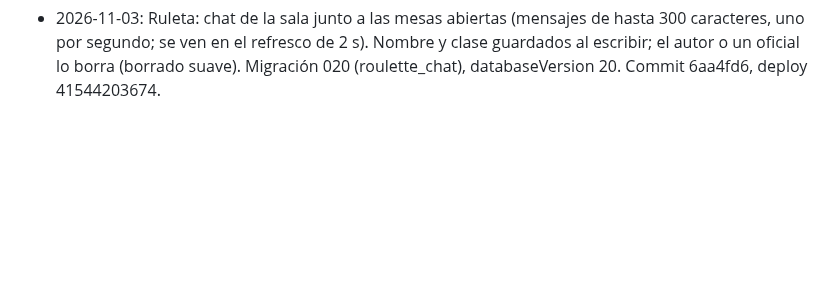
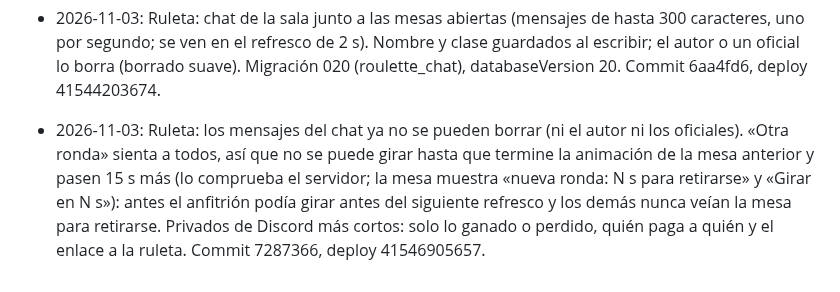
Before and after one commit to eltryt/darknessofthefallen, a Markdown page: PROJECT_STATUS.md, the part around the change. Drawn GitHub-style; blank space fills up the shorter version.

Commit message:
Record roulette chat, rematch wait and short messages [skip ci]
Co-Authored-By: Claude Opus 5.5 <noreply@anthropic.com>

```diff
--- a/PROJECT_STATUS.md
+++ b/PROJECT_STATUS.md
@@ -943,3 +943,4 @@ Publicado: `7628b5a`; backend `38652910420`, Pages `38652910475` y validación `
 - 2026-11-02: Ruleta con sonido (public/roulette-sound.js, Web Audio sintetizado, sin archivos): rueda que retumba y frena, bola que zumba y hace tic en el borde, botes en los trastes y caída en la casilla, pitidos de cuenta atrás y fanfarria de tragaperras con monedas al resultado; limitador contra saturación. Botón Sonido/Silencio recordado por navegador; se activa con el primer clic en la ruleta. Muestra en Videos/Proyecto TikTok/ruleta-sonido-muestra.mp3. Commit 1dabc61, deploy 41539615287.
 - 2026-11-02: Ruleta: «Retirarse» para cualquier jugador sentado, también el anfitrión (la mesa pasa al siguiente; si no queda nadie, se cancela) y «Jugar otra vez · misma mesa» bajo el resultado y en el historial (misma apuesta, todos los jugadores sentados, cada uno puede retirarse; etiqueta «Otra ronda»). Migración 019 (rematch_of), databaseVersion 19. Tarjeta de mesa reorganizada. Commit 1de9542, deploy 41541197712.
 - 2026-11-03: Ruleta: chat de la sala junto a las mesas abiertas (mensajes de hasta 300 caracteres, uno por segundo; se ven en el refresco de 2 s). Nombre y clase guardados al escribir; el autor o un oficial lo borra (borrado suave). Migración 020 (roulette_chat), databaseVersion 20. Commit 6aa4fd6, deploy 41544203674.
+- 2026-11-03: Ruleta: los mensajes del chat ya no se pueden borrar (ni el autor ni los oficiales). «Otra ronda» sienta a todos, así que no se puede girar hasta que termine la animación de la mesa anterior y pasen 15 s más (lo comprueba el servidor; la mesa muestra «nueva ronda: N s para retirarse» y «Girar en N s»): antes el anfitrión podía girar antes del siguiente refresco y los demás nunca veían la mesa para retirarse. Privados de Discord más cortos: solo lo ganado o perdido, quién paga a quién y el enlace a la ruleta. Commit 7287366, deploy 41546905657.
```
